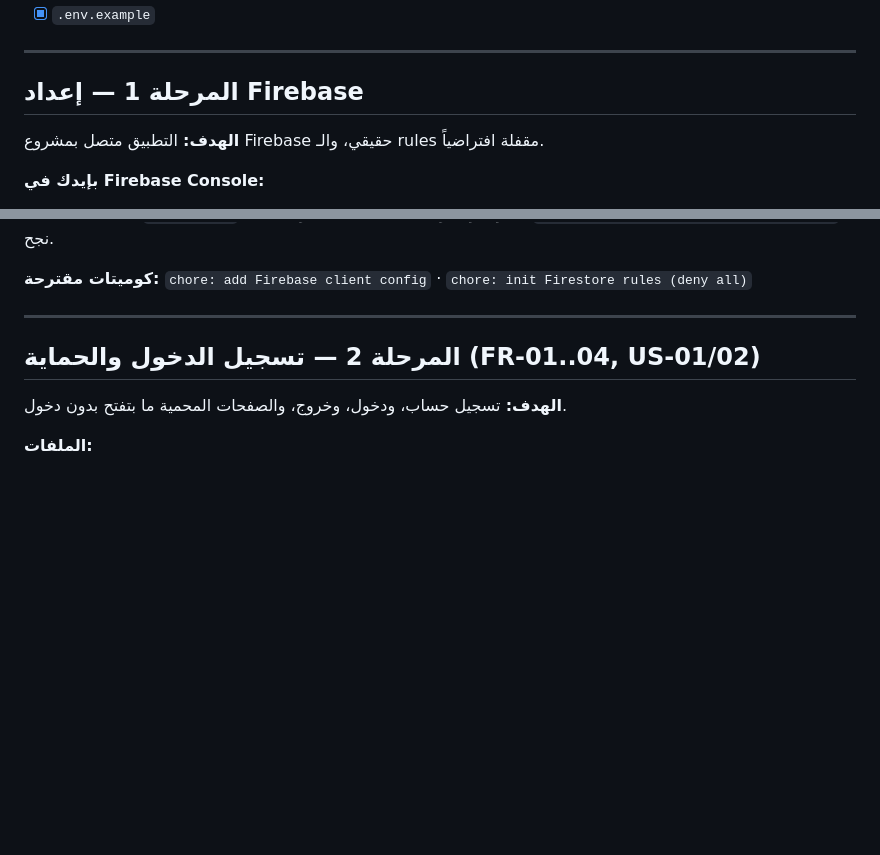
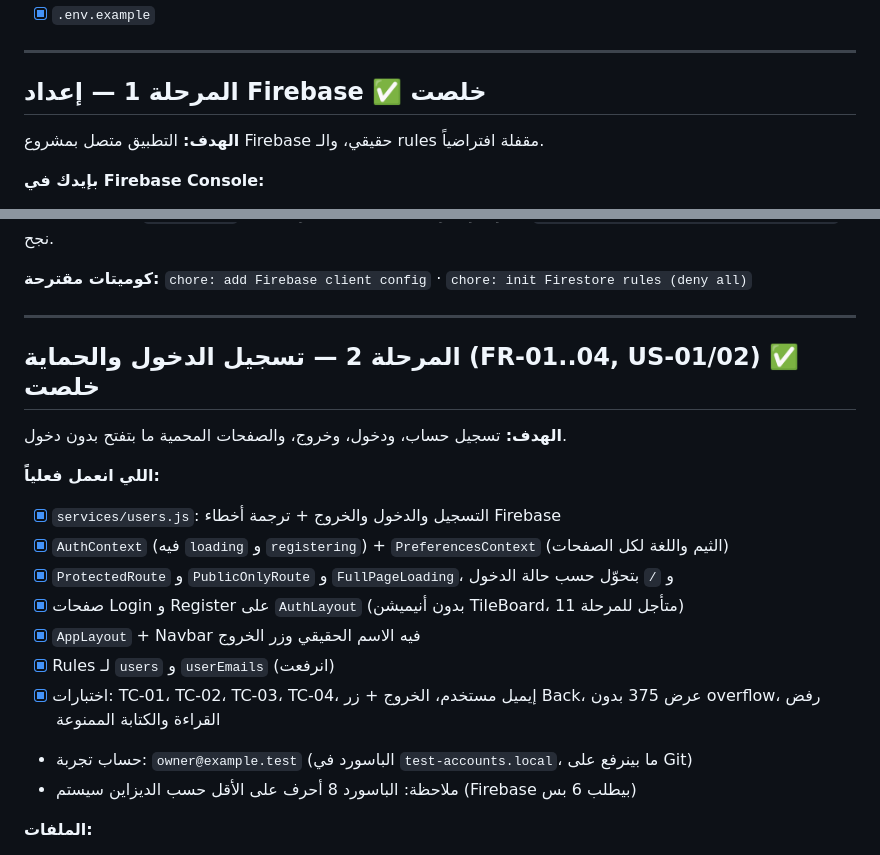
Before and after one commit to eng-mohammed-abuhalima/TaskFlow, a Markdown page: docs/ROADMAP.md, 2 parts joined by grey strips. GitHub-like rendering; blank space fills up the shorter version.

Commit message:
docs: mark phases 1 and 2 done in roadmap

```diff
--- a/docs/ROADMAP.md
+++ b/docs/ROADMAP.md
@@ -30,7 +30,7 @@
 
 ---
 
-## المرحلة 1 — إعداد Firebase
+## المرحلة 1 — إعداد Firebase ✅ خلصت
 
 **الهدف:** التطبيق متصل بمشروع Firebase حقيقي، والـ rules مقفلة افتراضياً.
 
@@ -52,9 +52,20 @@
 
 ---
 
-## المرحلة 2 — تسجيل الدخول والحماية (FR-01..04, US-01/02)
+## المرحلة 2 — تسجيل الدخول والحماية (FR-01..04, US-01/02) ✅ خلصت
 
 **الهدف:** تسجيل حساب، ودخول، وخروج، والصفحات المحمية ما بتفتح بدون دخول.
+
+**اللي انعمل فعلياً:**
+- [x] `services/users.js`: التسجيل والدخول والخروج + ترجمة أخطاء Firebase
+- [x] `AuthContext` (فيه `loading` و `registering`) + `PreferencesContext` (الثيم واللغة لكل الصفحات)
+- [x] `ProtectedRoute` و `PublicOnlyRoute` و `FullPageLoading`، و `/` بتحوّل حسب حالة الدخول
+- [x] صفحات Login و Register على `AuthLayout` (بدون أنيميشن TileBoard، متأجل للمرحلة 11)
+- [x] `AppLayout` + Navbar فيه الاسم الحقيقي وزر الخروج
+- [x] Rules لـ `users` و `userEmails` (انرفعت)
+- [x] اختبارات: TC-01، TC-02، TC-03، TC-04، إيميل مستخدم، الخروج + زر Back، عرض 375 بدون overflow، رفض القراءة والكتابة الممنوعة
+- حساب تجربة: `owner@example.test` (الباسورد في `test-accounts.local`، ما بينرفع على Git)
+- ملاحظة: الباسورد 8 أحرف على الأقل حسب الديزاين سيستم (Firebase بيطلب 6 بس)
 
 **الملفات:**
 - `src/services/users.js`: `register(name, email, password)`. بتعمل حساب Auth + `updateProfile` + بتكتب `users/{uid}` و `userEmails/{emailLowercase}` بنفس الـ batch.
```
Also changed, not shown: CLAUDE.md (+4 -2 lines).
